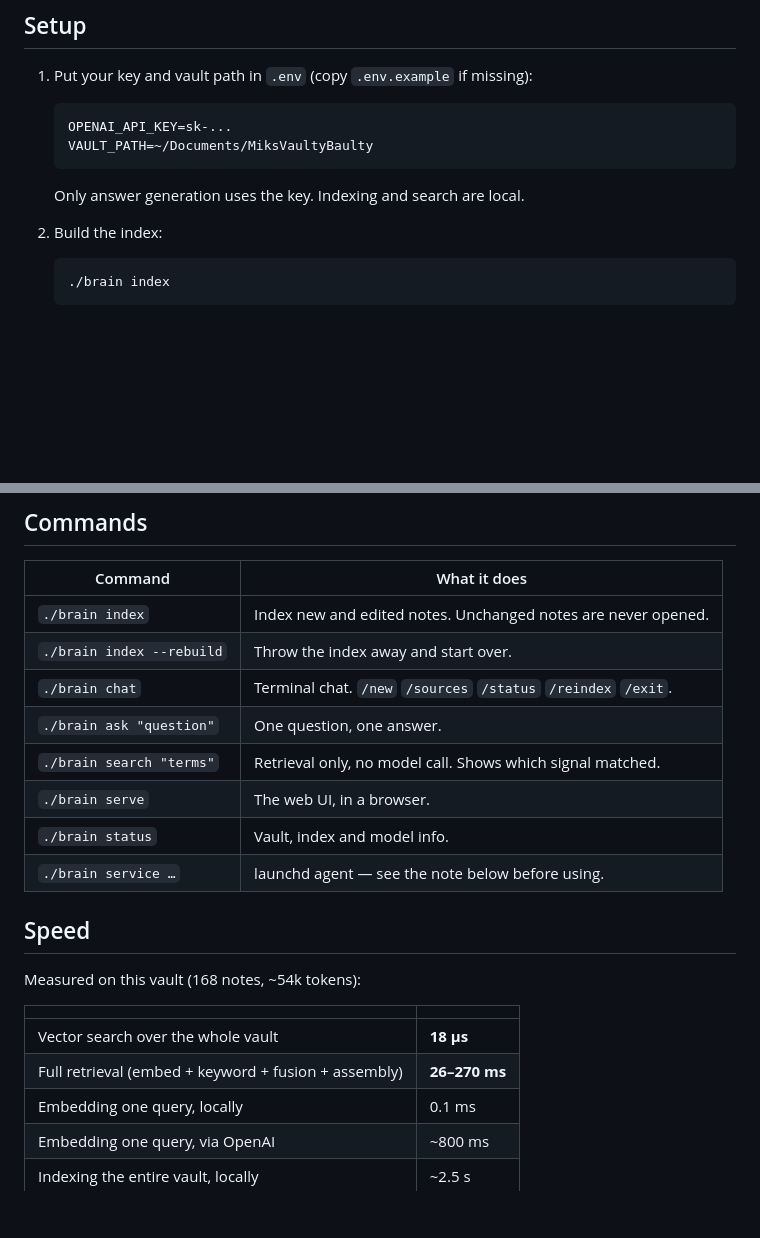
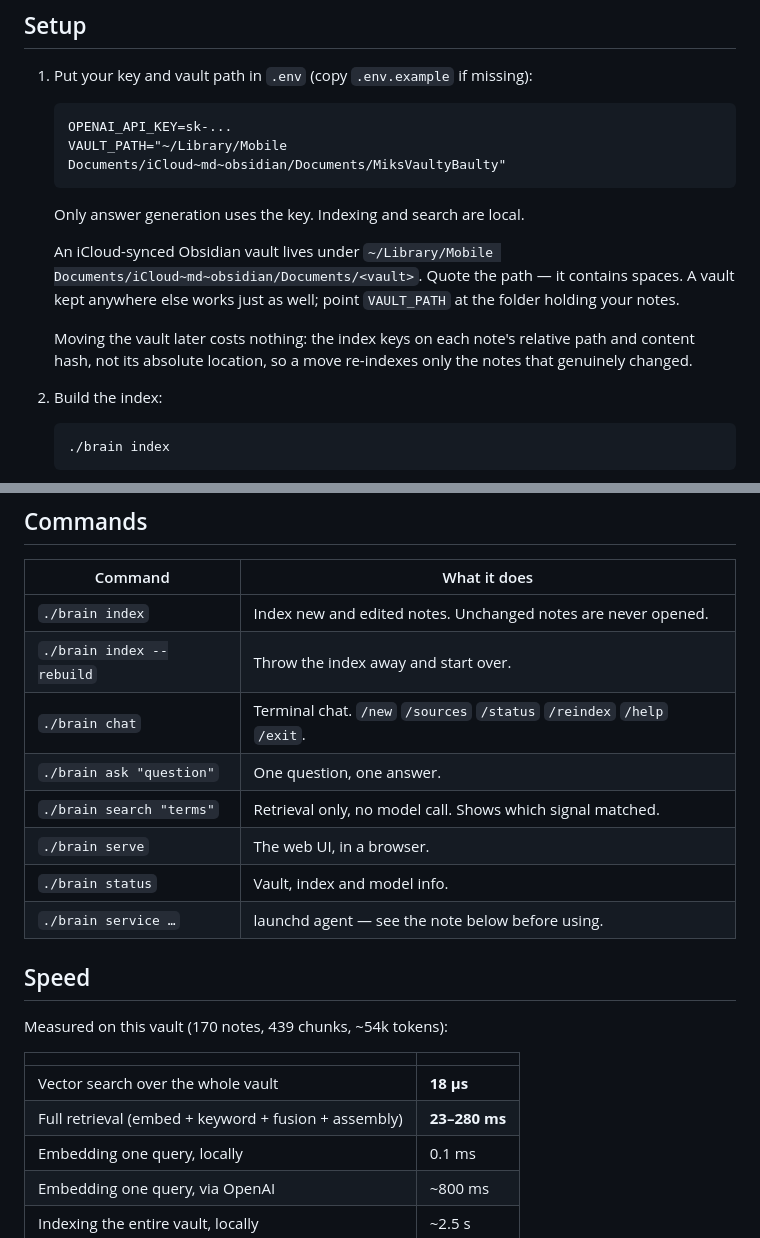
Before and after one commit to daluzmikael/second-brain-rag, a Markdown page: README.md, 2 parts joined by grey strips. Drawn GitHub-style; blank space fills up the shorter version.

Commit message:
README: point at the iCloud vault path and refresh measured numbers
The vault moved to iCloud Drive after the README was written, so the setup
example still showed the old ~/Documents path. Also notes that the path needs
quoting (it contains spaces), that moving a vault is cheap because the index
keys on relative path and content hash rather than absolute location, and
corrects the note/chunk counts and retrieval range to what is now measured.

Co-Authored-By: Claude Opus 5 <noreply@anthropic.com>

````diff
--- a/README.md
+++ b/README.md
@@ -16,10 +16,19 @@ open ~/Applications/SecondBrain.app     # menu bar icon; Option+Space to ask
 
    ```
    OPENAI_API_KEY=sk-...
-   VAULT_PATH=~/Documents/MiksVaultyBaulty
+   VAULT_PATH="~/Library/Mobile Documents/iCloud~md~obsidian/Documents/MiksVaultyBaulty"
    ```
 
    Only answer generation uses the key. Indexing and search are local.
+
+   An iCloud-synced Obsidian vault lives under
+   `~/Library/Mobile Documents/iCloud~md~obsidian/Documents/<vault>`. Quote the
+   path — it contains spaces. A vault kept anywhere else works just as well;
+   point `VAULT_PATH` at the folder holding your notes.
+
+   Moving the vault later costs nothing: the index keys on each note's relative
+   path and content hash, not its absolute location, so a move re-indexes only
+   the notes that genuinely changed.
 
 2. Build the index:
 
@@ -63,7 +72,7 @@ quitting discards it.
 | --- | --- |
 | `./brain index` | Index new and edited notes. Unchanged notes are never opened. |
 | `./brain index --rebuild` | Throw the index away and start over. |
-| `./brain chat` | Terminal chat. `/new` `/sources` `/status` `/reindex` `/exit`. |
+| `./brain chat` | Terminal chat. `/new` `/sources` `/status` `/reindex` `/help` `/exit`. |
 | `./brain ask "question"` | One question, one answer. |
 | `./brain search "terms"` | Retrieval only, no model call. Shows which signal matched. |
 | `./brain serve` | The web UI, in a browser. |
@@ -72,12 +81,12 @@ quitting discards it.
 
 ## Speed
 
-Measured on this vault (168 notes, ~54k tokens):
+Measured on this vault (170 notes, 439 chunks, ~54k tokens):
 
 | | |
 | --- | --- |
 | Vector search over the whole vault | **18 µs** |
-| Full retrieval (embed + keyword + fusion + assembly) | **26–270 ms** |
+| Full retrieval (embed + keyword + fusion + assembly) | **23–280 ms** |
 | Embedding one query, locally | 0.1 ms |
 | Embedding one query, via OpenAI | ~800 ms |
 | Indexing the entire vault, locally | ~2.5 s |
````
